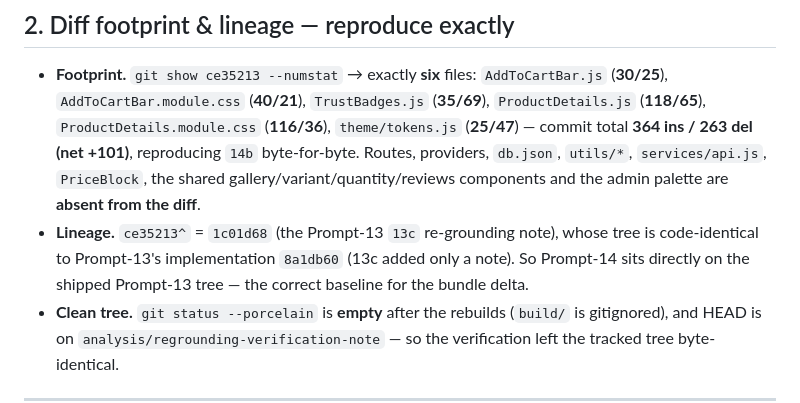
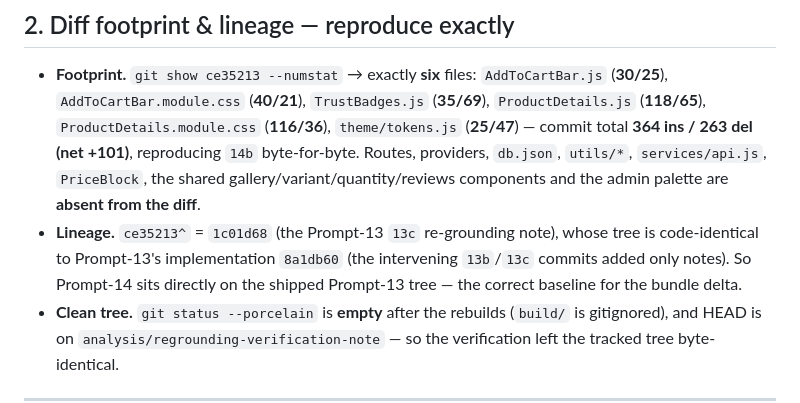
Before and after one commit to bappidas-git/build-mart, a Markdown page: prompts/14c-product-details-redesign-regrounding-verification-2026-07-02.md, the part around the change. Rendered like a GitHub page.

Commit message:
Correct lineage wording in Prompt-14 re-grounding verification note
The 14c §2 Lineage bullet said the 8a1db60..1c01d68 span was "(13c added
only a note)"; that span actually covers both the 13b and 13c commits,
which each added only a markdown note. The material claim (code-identical
tree, so Prompt-14 sits on the shipped Prompt-13 code) is unchanged and
still correct — this only sharpens the parenthetical.

Verified this pass: Prompt-13/14/15 notes independently re-derived against
live source, db.json and git — all diff stats, seed distributions, tier
math, settings.store values, source anchors, token hexes and the Prompt-15
build sizes (384.15 kB JS / 46.08 kB CSS gzip) reproduce exactly. This
wording nit was the only inaccuracy found.

Co-Authored-By: Claude Opus 4.8 <noreply@anthropic.com>

```diff
--- a/prompts/14c-product-details-redesign-regrounding-verification-2026-07-02.md
+++ b/prompts/14c-product-details-redesign-regrounding-verification-2026-07-02.md
@@ -26,7 +26,7 @@ Every result below is the actual output of those runs. The **browser-only** obse
 ## 2. Diff footprint & lineage — reproduce exactly
 
 - **Footprint.** `git show ce35213 --numstat` → exactly **six** files: `AddToCartBar.js` (**30/25**), `AddToCartBar.module.css` (**40/21**), `TrustBadges.js` (**35/69**), `ProductDetails.js` (**118/65**), `ProductDetails.module.css` (**116/36**), `theme/tokens.js` (**25/47**) — commit total **364 ins / 263 del (net +101)**, reproducing `14b` byte-for-byte. Routes, providers, `db.json`, `utils/*`, `services/api.js`, `PriceBlock`, the shared gallery/variant/quantity/reviews components and the admin palette are **absent from the diff**.
-- **Lineage.** `ce35213^` = `1c01d68` (the Prompt-13 `13c` re-grounding note), whose tree is code-identical to Prompt-13's implementation `8a1db60` (13c added only a note). So Prompt-14 sits directly on the shipped Prompt-13 tree — the correct baseline for the bundle delta.
+- **Lineage.** `ce35213^` = `1c01d68` (the Prompt-13 `13c` re-grounding note), whose tree is code-identical to Prompt-13's implementation `8a1db60` (the intervening `13b`/`13c` commits added only notes). So Prompt-14 sits directly on the shipped Prompt-13 tree — the correct baseline for the bundle delta.
 - **Clean tree.** `git status --porcelain` is **empty** after the rebuilds (`build/` is gitignored), and HEAD is on `analysis/regrounding-verification-note` — so the verification left the tracked tree byte-identical.
 
 ---
```
